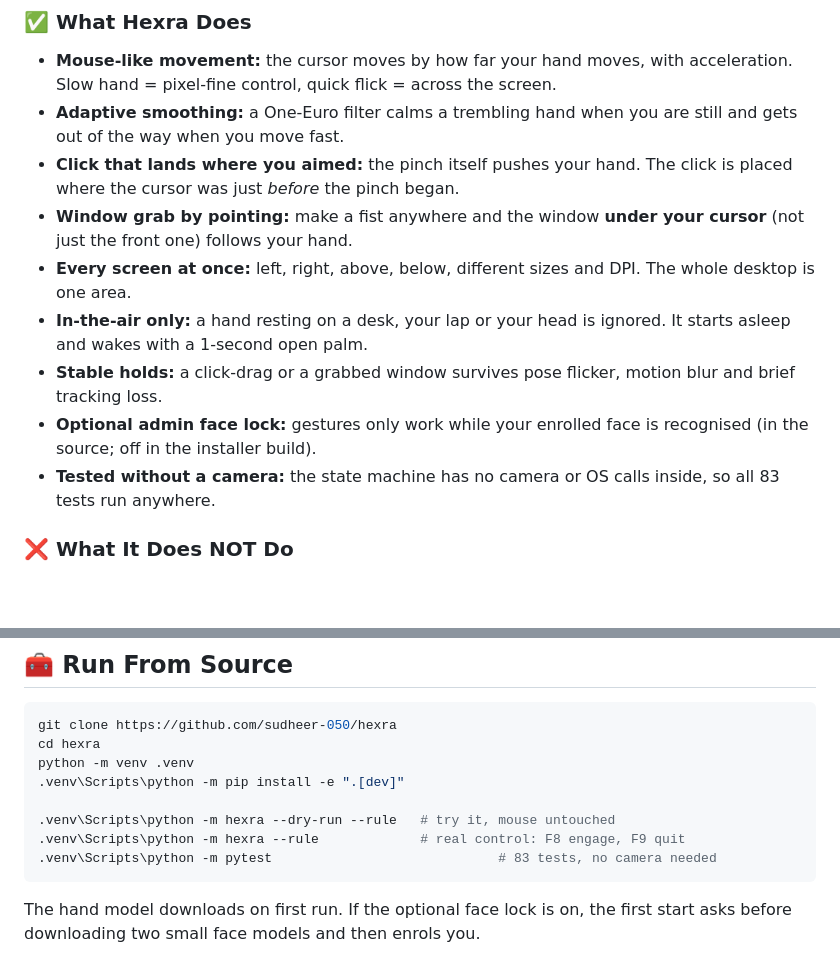
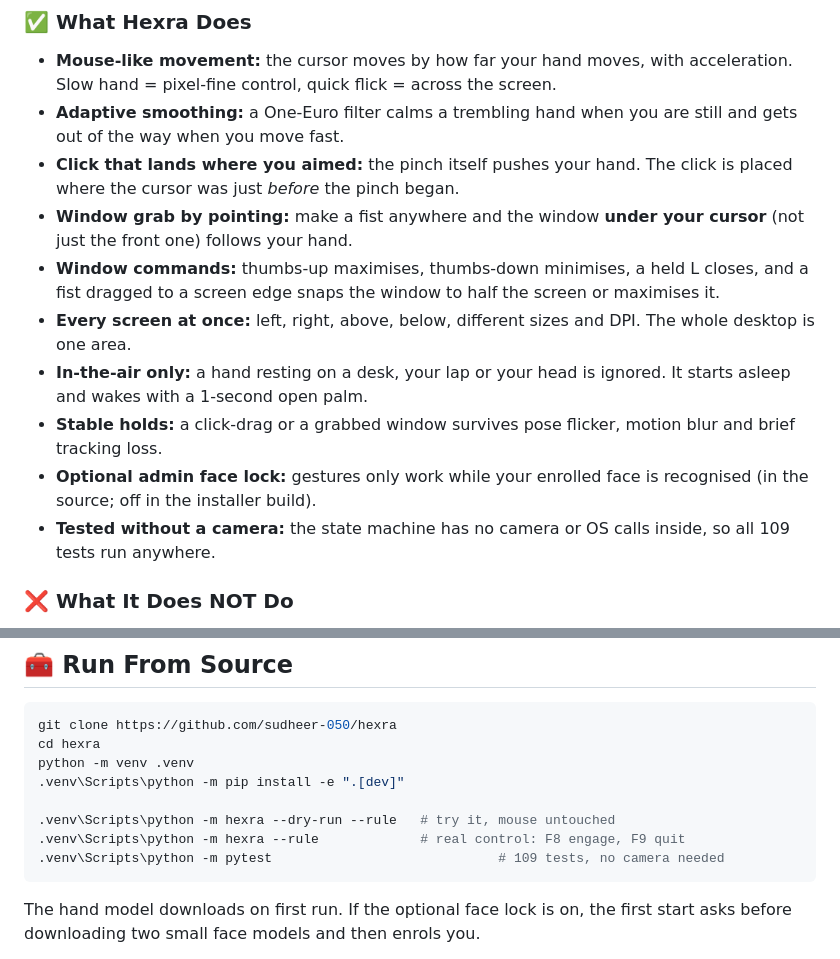
Before and after one commit to sudheer-050/hexra, a Markdown page: README.md, 2 parts joined by grey strips. Rendered like a GitHub page; blank space fills up the shorter version.

````diff
--- a/README.md
+++ b/README.md
@@ -70,11 +87,12 @@ Every shape is different from every other, and anything the program is unsure ab
 * **Adaptive smoothing:** a One-Euro filter calms a trembling hand when you are still and gets out of the way when you move fast.
 * **Click that lands where you aimed:** the pinch itself pushes your hand. The click is placed where the cursor was just *before* the pinch began.
 * **Window grab by pointing:** make a fist anywhere and the window **under your cursor** (not just the front one) follows your hand.
+* **Window commands:** thumbs-up maximises, thumbs-down minimises, a held L closes, and a fist dragged to a screen edge snaps the window to half the screen or maximises it.
 * **Every screen at once:** left, right, above, below, different sizes and DPI. The whole desktop is one area.
 * **In-the-air only:** a hand resting on a desk, your lap or your head is ignored. It starts asleep and wakes with a 1-second open palm.
 * **Stable holds:** a click-drag or a grabbed window survives pose flicker, motion blur and brief tracking loss.
 * **Optional admin face lock:** gestures only work while your enrolled face is recognised (in the source; off in the installer build).
-* **Tested without a camera:** the state machine has no camera or OS calls inside, so all 83 tests run anywhere.
+* **Tested without a camera:** the state machine has no camera or OS calls inside, so all 109 tests run anywhere.
 
 ### ❌ What It Does NOT Do
 
@@ -122,7 +140,7 @@ python -m venv .venv
 
 .venv\Scripts\python -m hexra --dry-run --rule   # try it, mouse untouched
 .venv\Scripts\python -m hexra --rule             # real control: F8 engage, F9 quit
-.venv\Scripts\python -m pytest                             # 83 tests, no camera needed
+.venv\Scripts\python -m pytest                             # 109 tests, no camera needed
 ```
 
 The hand model downloads on first run. If the optional face lock is on, the first start asks before downloading two small face models and then enrols you.
````
Also changed, not shown: other parts of README.md (+21 -3 lines), assets/logo.png (added), 15 other files.
